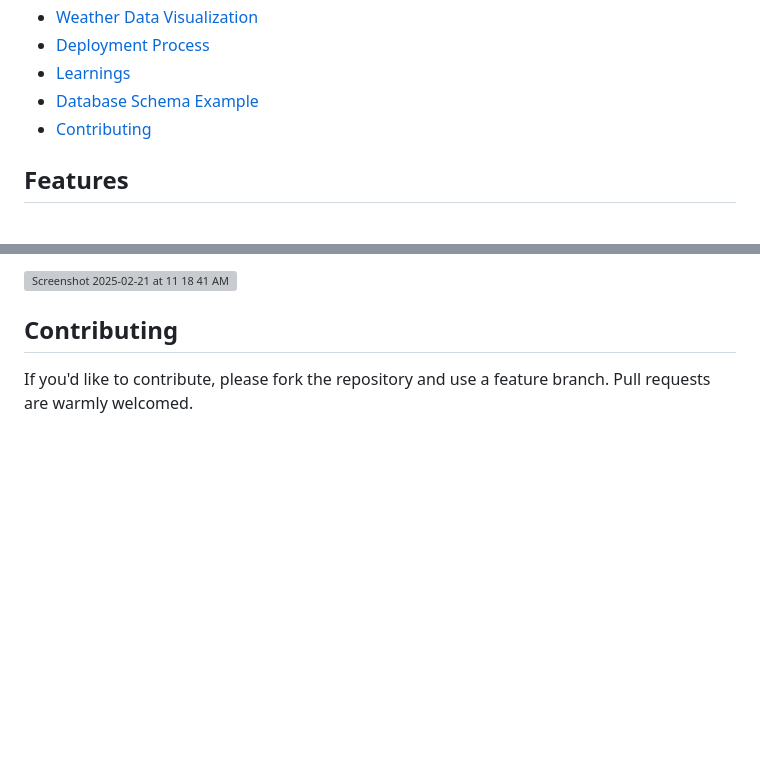
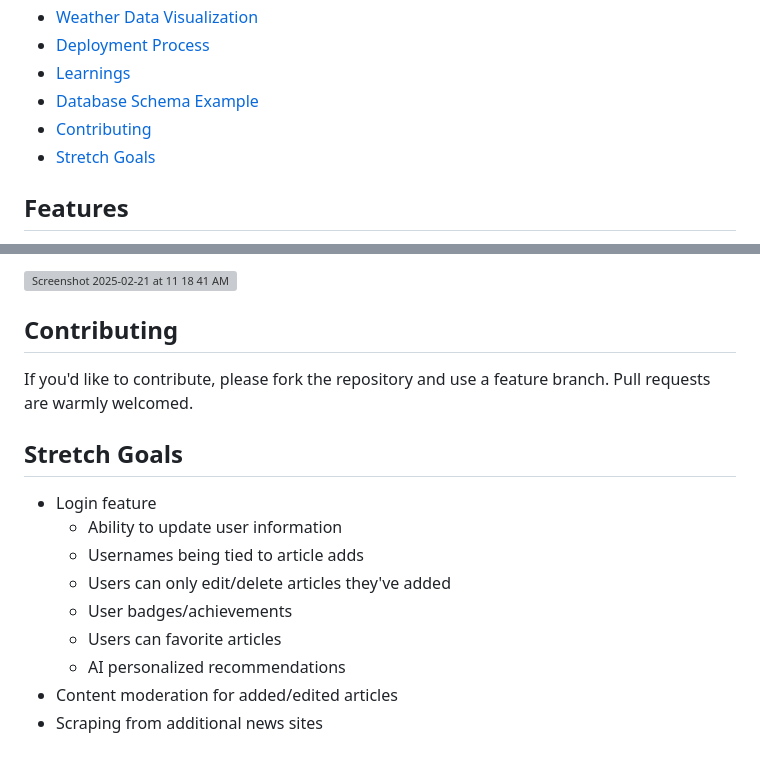
Before and after one commit to jsnorek/NewsNow, a Markdown page: README.md, 2 parts joined by grey strips. GitHub-like rendering; blank space fills up the shorter version; grey boxes are pictures that could not be loaded.

Commit message:
adding stretch goals to readme

```diff
--- a/README.md
+++ b/README.md
@@ -13,6 +13,7 @@ NewsNow delivers a daily news and weather feed while allowing users to filter ar
 - [Learnings](#learnings-from-building-this-application)
 - [Database Schema Example](#example-of-database-schema)
 - [Contributing](#contributing)
+- [Stretch Goals](#stretch-goals)
 
 ## Features
 - **News Tab**
@@ -140,3 +141,15 @@ For Weather
 ## Contributing
 
 If you'd like to contribute, please fork the repository and use a feature branch. Pull requests are warmly welcomed.
+
+## Stretch Goals
+
+- Login feature
+  - Ability to update user information
+  - Usernames being tied to article adds
+  - Users can only edit/delete articles they've added
+  - User badges/achievements
+  - Users can favorite articles
+  - AI personalized recommendations
+- Content moderation for added/edited articles
+- Scraping from additional news sites
```
